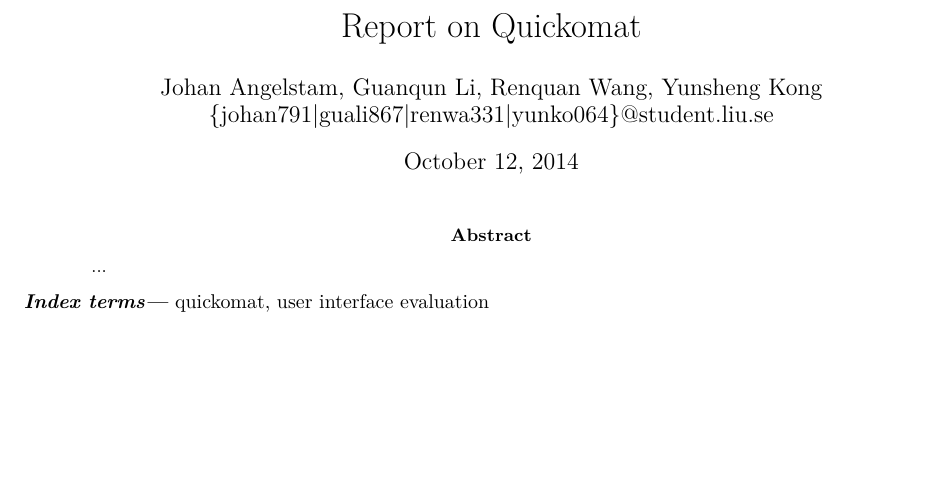
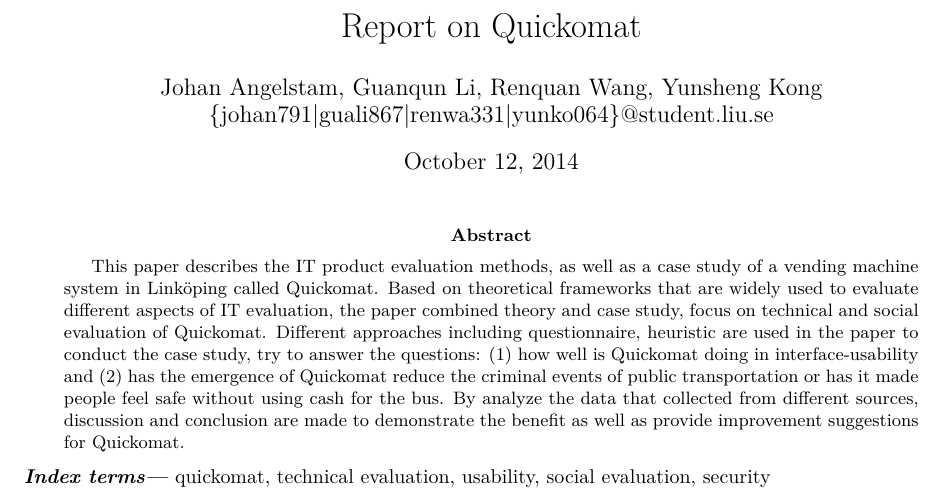
Before and after one commit to angelstam/TDDC34-Project, a LaTeX paper (report/tddc34-report-stockholm-quickomat.tex): part of page 1 of 14, cut so that both start at the same text, the shorter picture padded with empty space. Compiled offline with pdfLaTeX.

Commit message:
add Abstract

```diff
--- a/report/tddc34-report-stockholm-quickomat.tex
+++ b/report/tddc34-report-stockholm-quickomat.tex
@@ -27,9 +27,9 @@
   \begin{@twocolumnfalse}
     \maketitle
     \begin{abstract}
-      ...
+      This paper describes the IT product evaluation methods, as well as a case study of a vending machine system in Linköping called Quickomat. Based on theoretical frameworks that are widely used to evaluate different aspects of IT evaluation, the paper combined theory and case study, focus on technical and social evaluation of Quickomat. Different approaches including questionnaire, heuristic are used in the paper to conduct the case study, try to answer the questions: (1) how well is Quickomat doing in interface-usability and (2) has the emergence of Quickomat reduce the criminal events of public transportation or has it made people feel safe without using cash for the bus. By analyze the data that collected from different sources, discussion and conclusion are made to demonstrate the benefit as well as provide improvement suggestions for Quickomat.
     \end{abstract}
-    \keywords{quickomat, user interface evaluation}
+    \keywords{quickomat, technical evaluation, usability, social evaluation, security}
     \vspace{2em}
   \end{@twocolumnfalse}
   ]
```
